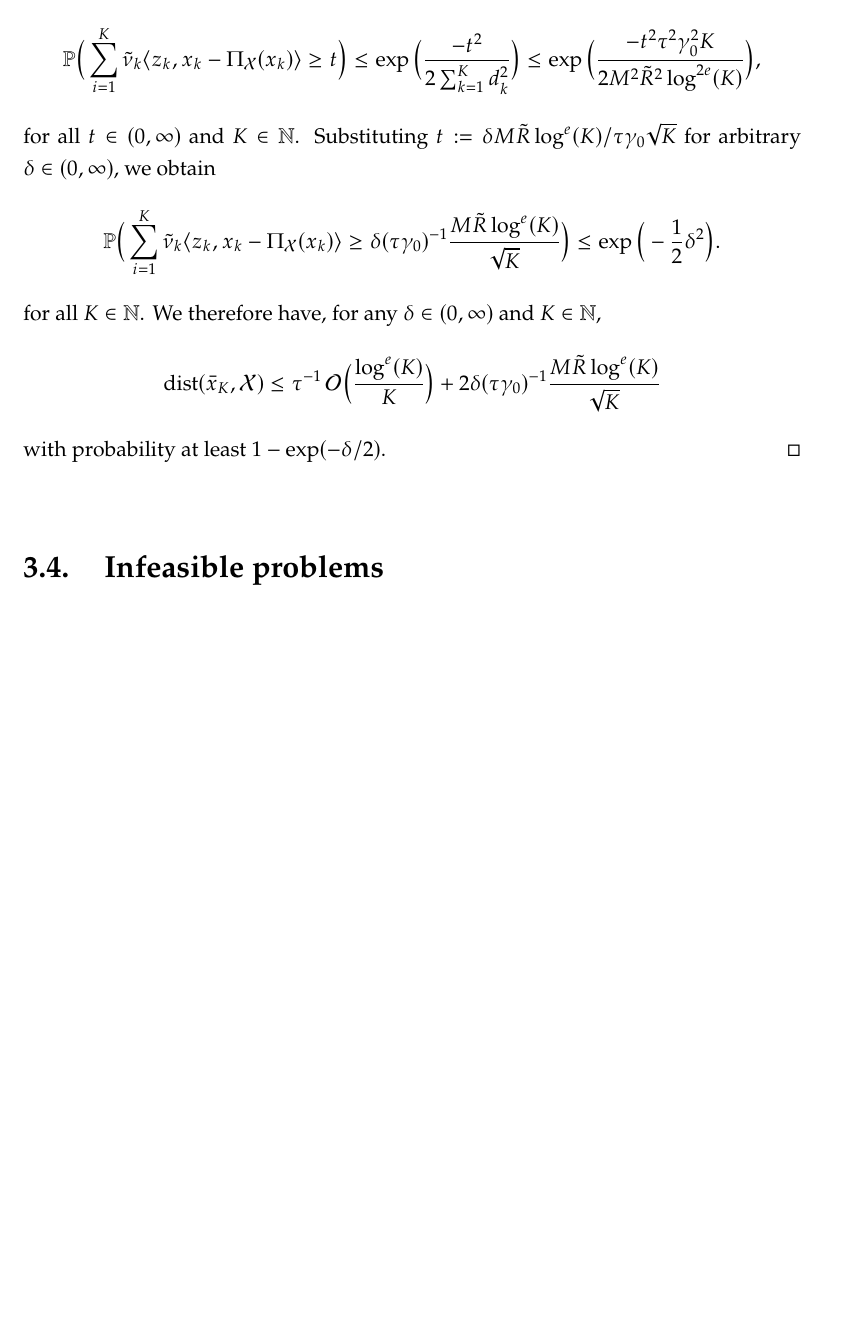
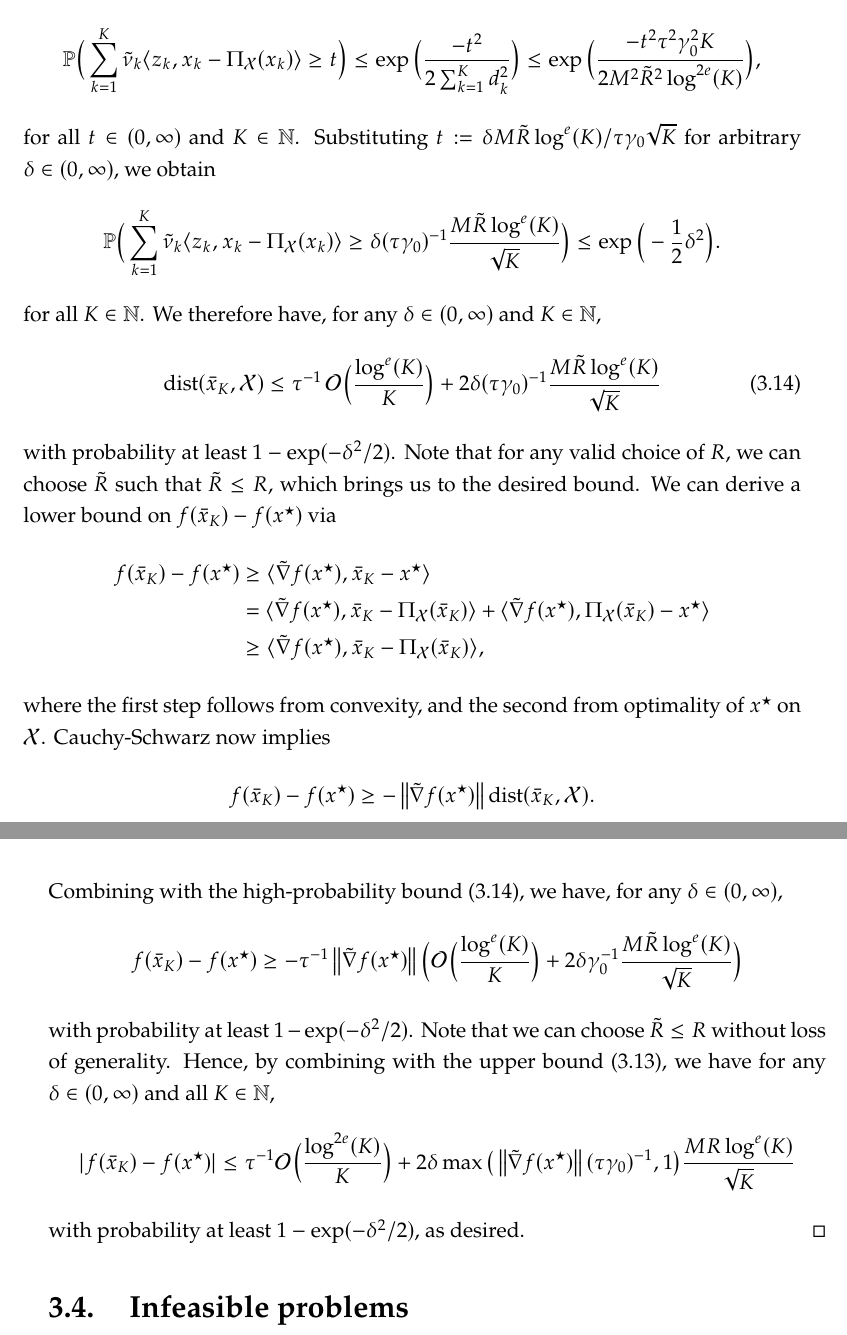
Before and after one commit to amlava/thesis, a LaTeX thesis (minimal-thesis/main.tex, which reads minimal-thesis/sec/chapter3.tex): part of page 54 of 63 before the commit and two parts of pages 54 and 55 of 63 after it, the two joined at a grey line, cut so that both start at the same text, the shorter picture padded with empty space. Compiled offline with pdfLaTeX.

Commit message:
proof of high-probability bound

```diff
--- a/minimal-thesis/sec/chapter3.tex
+++ b/minimal-thesis/sec/chapter3.tex
@@ -1937,7 +1944,7 @@ the almost-sure bounds we derived in the previous sections.
     for all $k\in\N$. Applying the Azuma-Hoeffding inequality (\cref{prop:azuma-hoeffding}),
     we obtain
     \[
-        \Prob\Big( \sum_{i=1}^K \tilde{\nu}_k \langle z_k, x_k - \proj(x_k) \rangle \geq t \Big)
+        \Prob\Big( \sum_{k=1}^K \tilde{\nu}_k \langle z_k, x_k - \proj(x_k) \rangle \geq t \Big)
         \leq
         \exp\Big( \frac{-t^2}{2\sum_{k=1}^K d_k^2} \Big)
         \leq
@@ -1947,17 +1954,49 @@ the almost-sure bounds we derived in the previous sections.
     $t := \delta M\tilde{R} \log^{e}(K) / \tau\gamma_0\sqrt{K}$ for arbitrary $\delta\in(0, \infty)$,
     we obtain
     \[
-        \Prob\Big( \sum_{i=1}^K \tilde{\nu}_k \langle z_k, x_k - \proj(x_k) \rangle
+        \Prob\Big( \sum_{k=1}^K \tilde{\nu}_k \langle z_k, x_k - \proj(x_k) \rangle
                 \geq \delta (\tau\gamma_0)^{-1} \frac{M\tilde{R} \log^{e}(K)}{\sqrt{K}} \Big)
         \leq
         \exp\Big( -\frac{1}{2}\delta^2 \Big).
     \]
     for all $K\in\N$. We therefore have, for any $\delta\in(0,\infty)$ and $K\in\N$,
-    \[
+    \begin{equation}
+        \label{eq:proof:thm:high-probability-bounds}
         \dist(\bar{x}_K, \mathcal{X})
         \leq \tau^{-1} \, \mathcal{O}\Big( \frac{\log^e(K)}{K} \Big) + 2\delta (\tau\gamma_0)^{-1} \frac{M\tilde{R} \log^{e}(K)}{\sqrt{K}}
-    \]
-    with probability at least $1 - \exp(-\delta/2)$.
+    \end{equation}
+    with probability at least $1 - \exp(-\delta^2/2)$.
+    Note that for any valid choice of $R$, we can choose $\tilde{R}$ such that
+    $\tilde{R} \leq R$, which brings us to the desired bound.
+    We can derive a lower bound on $f(\bar{x}_K) - f(x^\star)$ via
+    \begin{align*}
+        f(\bar{x}_K) - f(x^\star) &\geq \langle \tilde{\nabla} f(x^\star), \bar{x}_K - x^\star \rangle \\
+                            &= \langle \tilde{\nabla} f(x^\star), \bar{x}_K - \proj(\bar{x}_K) \rangle
+                                + \langle \tilde{\nabla} f(x^\star), \proj(\bar{x}_K) - x^\star \rangle \\
+                            &\geq \langle \tilde{\nabla} f(x^\star), \bar{x}_K - \proj(\bar{x}_K) \rangle,
+    \end{align*}
+    where the first step follows from convexity, and the second from optimality of $x^\star$ on $\mathcal{X}$.
+    Cauchy-Schwarz now implies
+    \[
+        f(\bar{x}_K) - f(x^\star) \geq - \norm{\tilde{\nabla} f(x^\star)} \dist(\bar{x}_K, \mathcal{X}).
+    \]
+    Combining with the high-probability bound \eqref{eq:proof:thm:high-probability-bounds}, we have,
+    for any $\delta\in(0, \infty)$,
+    \[
+        f(\bar{x}_K) - f(x^\star)
+        \geq - \tau^{-1} \norm{\tilde{\nabla} f(x^\star)}
+            \Big( \mathcal{O}\Big( \frac{\log^e(K)}{K} \Big) + 2 \delta \gamma_0^{-1} \frac{M\tilde{R} \log^{e}(K)}{\sqrt{K}} \Big)
+    \]
+    with probability at least $1 - \exp(-\delta^2/2)$. Note that we can choose $\tilde{R} \leq R$
+    without loss of generality. Hence, by combining with the upper bound \eqref{eq:proof:thm:high-probability-bounds:upper-bound-on-f},
+    we have for any $\delta\in(0,\infty)$ and all $K\in\N$,
+    \[
+        |f(\bar{x}_K) - f(x^\star)|
+        \leq
+        \tau^{-1} \mathcal{O}\Big( \frac{\log^{2e}(K)}{K} \Big)
+            + 2 \delta \max\big( \norm{\tilde{\nabla} f(x^\star)} (\tau\gamma_0)^{-1}, 1 \big) \frac{M R \log^{e}(K)}{\sqrt{K}}
+    \]
+    with probability at least $1 - \exp(-\delta^2/2)$, as desired.
 \end{proof}
 
 \section{Infeasible problems}
```
Also changed, not shown: minimal-thesis/main.pdf, minimal-thesis/sec/chapter3.tex (53 more changed lines), 9 other files.
